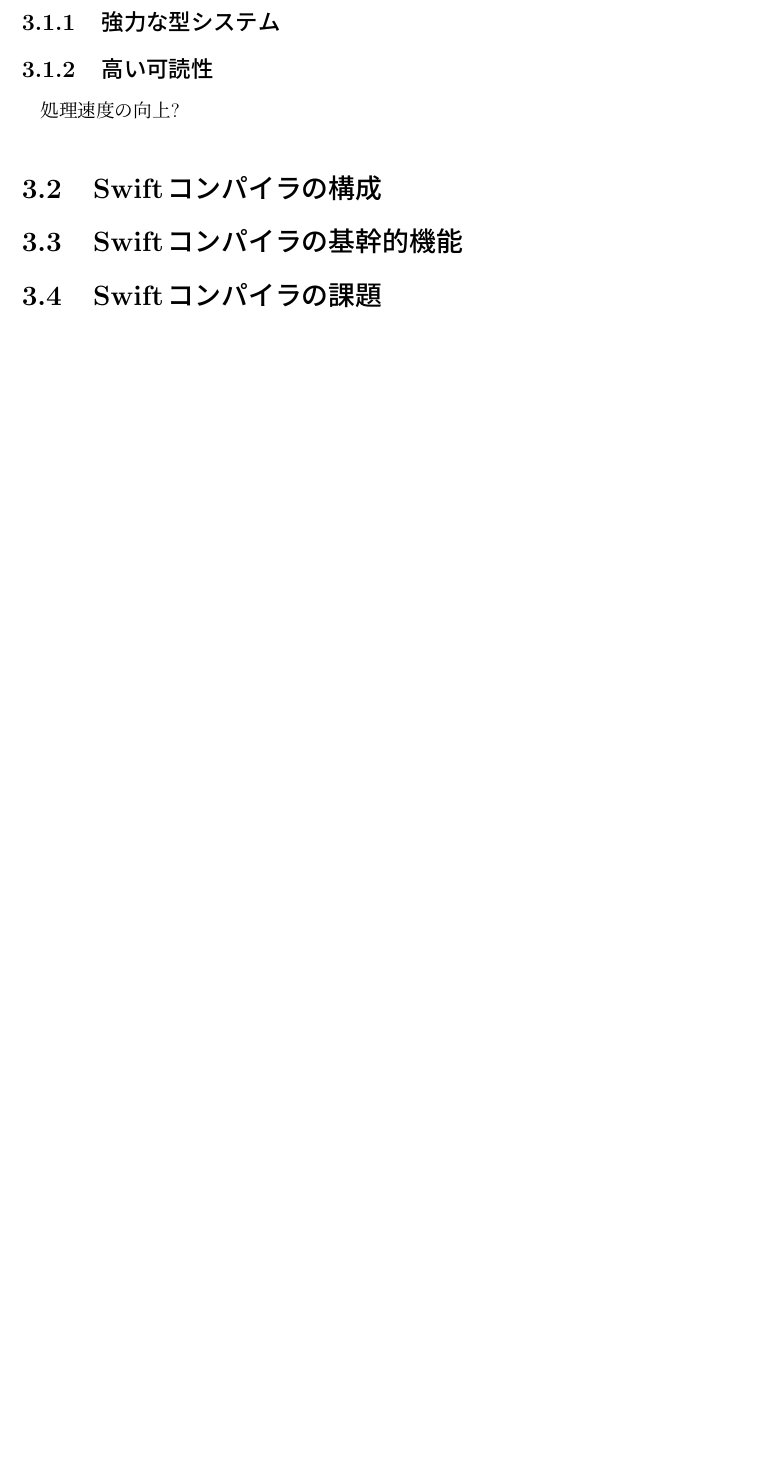
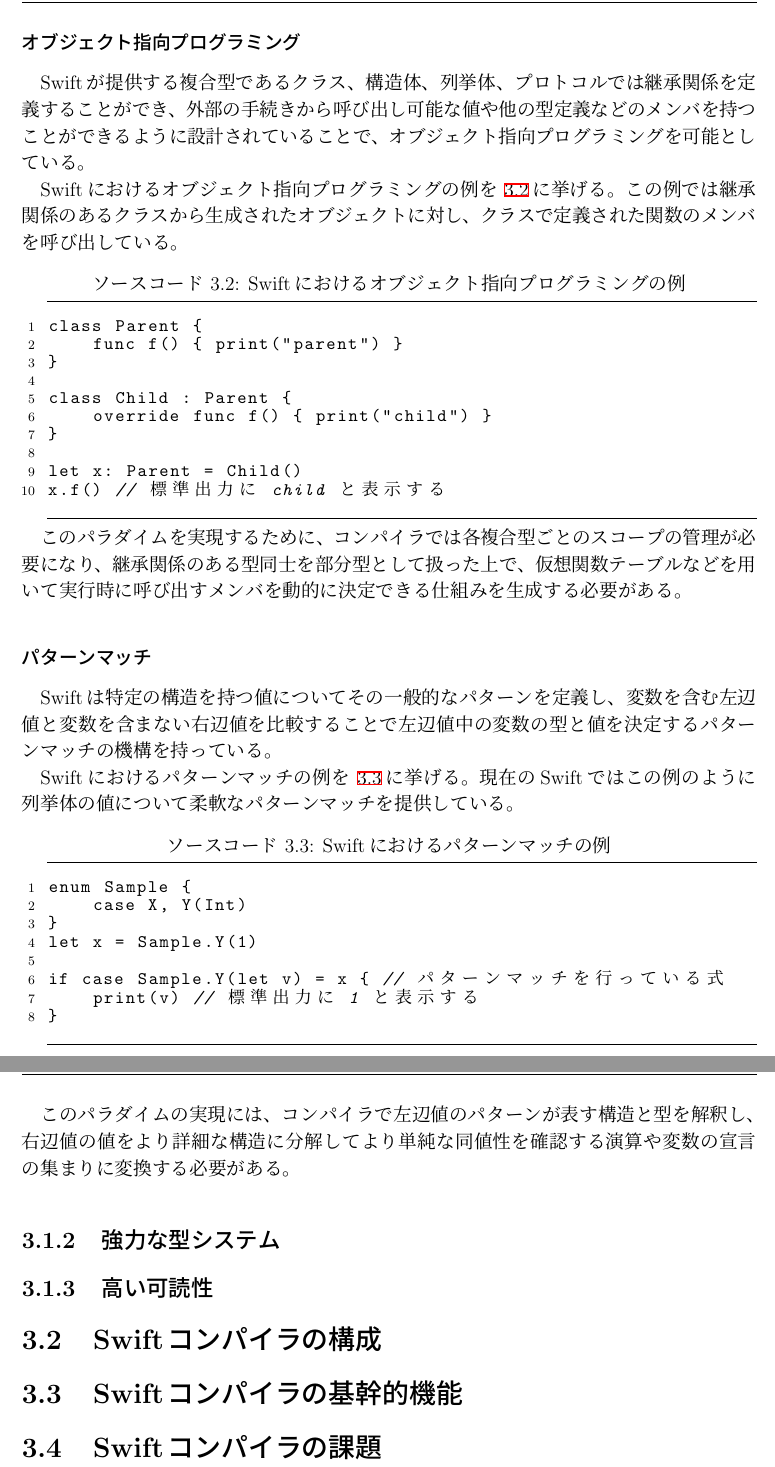
Before and after one commit to demmys/thesis, a LaTeX thesis (thesis.tex, which reads src/3_explain_swift.tex): part of page 13 of 18 before the commit and two parts of pages 14 and 15 of 20 after it, the two joined at a grey line, cut at the place of the change, the shorter picture padded with empty space. Compiled offline with pLaTeX and dvipdfmx.

Commit message:
3.1.1節を記述

```diff
--- a/src/3_explain_swift.tex
+++ b/src/3_explain_swift.tex
@@ -10,9 +29,51 @@
+\subsubsection{オブジェクト指向プログラミング}
+
+Swiftが提供する複合型であるクラス、構造体、列挙体、プロトコルでは継承関係を定義することができ、外部の手続きから呼び出し可能な値や他の型定義などのメンバを持つことができるように設計されていることで、オブジェクト指向プログラミングを可能としている。
+
+Swiftにおけるオブジェクト指向プログラミングの例を~\ref{objective}に挙げる。
+この例では継承関係のあるクラスから生成されたオブジェクトに対し、クラスで定義された関数のメンバを呼び出している。
+
+\begin{lstlisting}[caption=Swiftにおけるオブジェクト指向プログラミングの例, label=objective]
+class Parent {
+    func f() { print("parent") }
+}
+
+class Child : Parent {
+    override func f() { print("child") }
+}
+
+let x: Parent = Child()
+x.f() // 標準出力に child と表示する
+\end{lstlisting}
+
+このパラダイムを実現するために、コンパイラでは各複合型ごとのスコープの管理が必要になり、継承関係のある型同士を部分型として扱った上で、仮想関数テーブルなどを用いて実行時に呼び出すメンバを動的に決定できる仕組みを生成する必要がある。
+
+\subsubsection{パターンマッチ}
+
+Swiftは特定の構造を持つ値についてその一般的なパターンを定義し、変数を含む左辺値と変数を含まない右辺値を比較することで左辺値中の変数の型と値を決定するパターンマッチの機構を持っている。
+
+Swiftにおけるパターンマッチの例を~\ref{pattern-match}に挙げる。
+現在のSwiftではこの例のように列挙体の値について柔軟なパターンマッチを提供している。
+
+\begin{lstlisting}[caption=Swiftにおけるパターンマッチの例, label=pattern-match]
+enum Sample {
+    case X, Y(Int)
+}
+let x = Sample.Y(1)
+
+if case Sample.Y(let v) = x { // パターンマッチを行っている式
+    print(v) // 標準出力に 1 と表示する
+}
+\end{lstlisting}
+
+このパラダイムの実現には、コンパイラで左辺値のパターンが表す構造と型を解釈し、右辺値の値をより詳細な構造に分解してより単純な同値性を確認する演算や変数の宣言の集まりに変換する必要がある。
+
 
 \subsection{強力な型システム}
 
+
+
 \subsection{高い可読性}
-
-処理速度の向上?
 
 \section{Swiftコンパイラの構成}
 \label{explain-swift:structure}
--- a/thesis.tex
+++ b/thesis.tex
@@ -14,10 +14,10 @@
 \usepackage[dvipdfmx, breaklinks,%
 bookmarks=true, bookmarksnumbered=true,%
 bookmarkstype=toc, bookmarksopen=true,bookmarksopenlevel=3,%
-pdftitle={Proposal and Implementation of Latency Efficient Overlay Network (LEON)},%
+pdftitle={Design and Implementation of Swift Parser Written in Swift for Bootstrapping},%
 %%pdfsubject={},%
-pdfauthor={Yudai Yamagishi},%
-pdfkeywords={1.Latency, 2.Distributed, 3.Overlay Network, 4.Layer 2 Network Extension}%
+pdfauthor={Atsuki Demizu},%
+pdfkeywords={1.Bootstrap a Compiler, 2.Parser, 3.Implementation of Parser, 4.Swift Programming Language}%
 ]{hyperref}
 \usepackage{bookmark}
 
@@ -34,15 +34,15 @@
 \lstset{%
  language={C++},
  %backgroundcolor={\color[gray]{.85}},%
- basicstyle={\small},%
+ basicstyle={\small\ttfamily},%
  identifierstyle={\small},%
  commentstyle={\small\itshape},%
  keywordstyle={\small\bfseries},%
- ndkeywordstyle={\small},%
+ ndkeywordstyle={\small\ttfamily},%
  stringstyle={\small\ttfamily},
  frame={tb},
+ framesep=1zw,
  breaklines=true,
- columns=[l]{fullflexible},%
  numbers=left,%
  xrightmargin=0zw,%
  xleftmargin=1.5zw,%
```
Also changed, not shown: bib/background.bib (+7 -0 lines), src/1_introduction.tex (+1 -1 lines), thesis.pdf, src/3_explain_swift.tex (25 more changed lines).
